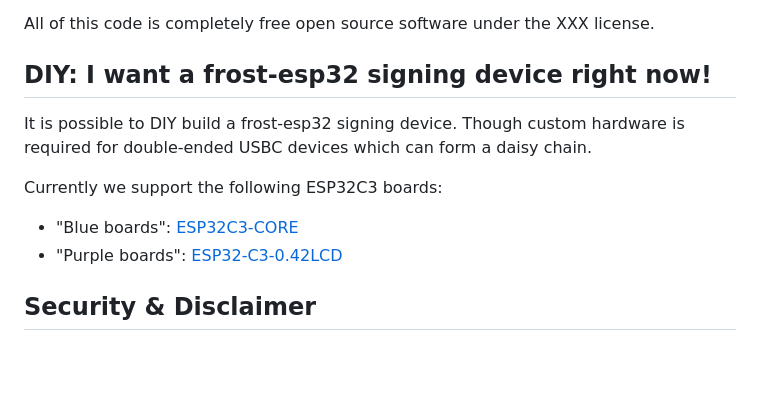
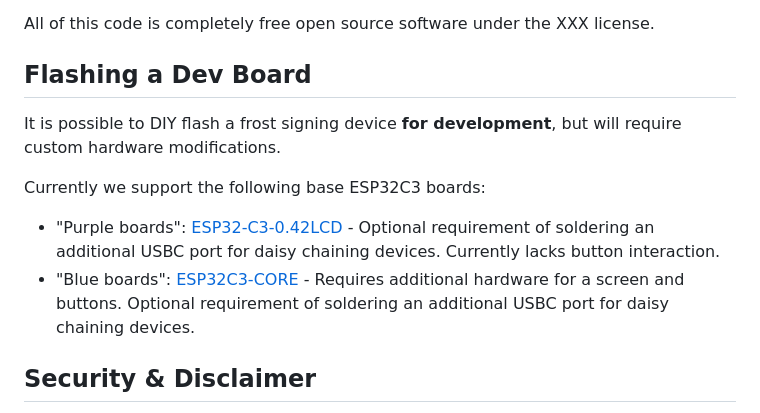
Before and after one commit to frostsnap/frostsnap, a Markdown page: README.md, the part around the change. GitHub-like rendering; blank space fills up the shorter version.

Commit message:
Make DIY comments clearer

```diff
--- a/README.md
+++ b/README.md
@@ -40,14 +40,14 @@ This repository is comprised of the following components:
 
 All of this code is completely free open source software under the XXX license.
 
-## DIY: I want a frost-esp32 signing device right now!
+## Flashing a Dev Board
 
-It is possible to DIY build a frost-esp32 signing device. Though custom hardware is required for double-ended USBC devices which can form a daisy chain.
+It is possible to DIY flash a frost signing device **for development**, but will require custom hardware modifications.
 
-Currently we support the following ESP32C3 boards:
+Currently we support the following base ESP32C3 boards:
 
-- "Blue boards": [ESP32C3-CORE](https://wiki.luatos.com/chips/esp32c3/board.html)
-- "Purple boards": [ESP32-C3-0.42LCD](https://github.com/01Space/ESP32-C3-0.42LCD)
+- "Purple boards": [ESP32-C3-0.42LCD](https://github.com/01Space/ESP32-C3-0.42LCD) - Optional requirement of soldering an additional USBC port for daisy chaining devices. Currently lacks button interaction.
+- "Blue boards": [ESP32C3-CORE](https://wiki.luatos.com/chips/esp32c3/board.html) - Requires additional hardware for a screen and buttons. Optional requirement of soldering an additional USBC port for daisy chaining devices.
 
 ## Security & Disclaimer
 
```
